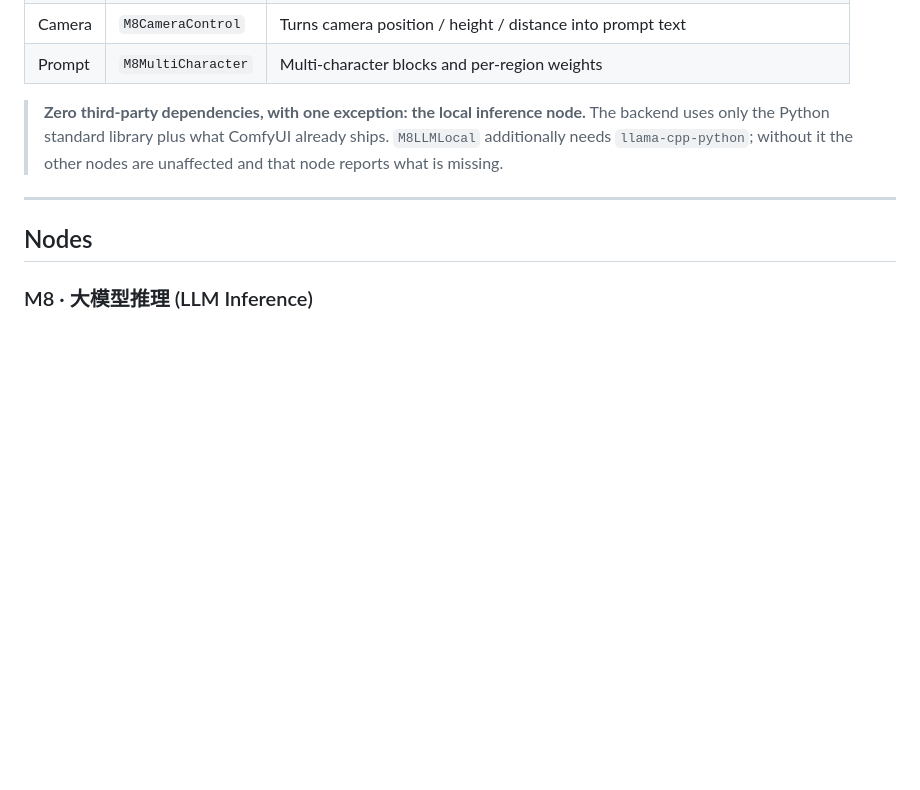
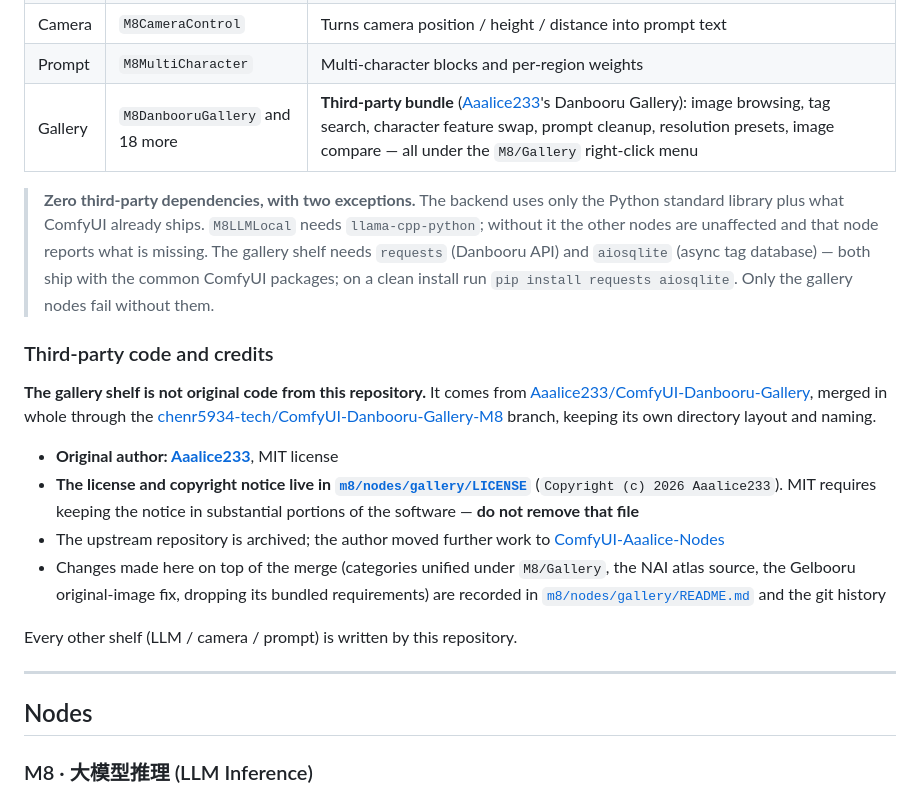
Before and after one commit to chenr5934-tech/ComfyUI-M8nodes, a Markdown page: README.en.md, the part around the change. GitHub-like rendering; blank space fills up the shorter version.

Commit message:
Credit Aaalice233 for the gallery shelf
The gallery shelf is not original code here: it comes from
Aaalice233/ComfyUI-Danbooru-Gallery (MIT, now archived), merged in whole
through the ComfyUI-Danbooru-Gallery-M8 branch. The subdirectory kept its
LICENSE, but neither README said whose code it was or under what terms — and
the English README did not mention the shelf at all, so English readers never
saw the two extra dependencies it brings either.

Both READMEs now name the original author, link the upstream and the archived
successor, and point at m8/nodes/gallery/LICENSE, which has to stay in place.
The shelf's own README no longer tells people to clone it separately: it ships
inside this plugin now, so that section explains what it is and what changed.

```diff
--- a/README.en.md
+++ b/README.en.md
@@ -14,11 +14,30 @@ Three shelves, six nodes, plus a standalone web workbench:
 | LLM | `M8LLMLocal` | Runs a GGUF **locally**, no network; pair it with an mmproj for vision |
 | Camera | `M8CameraControl` | Turns camera position / height / distance into prompt text |
 | Prompt | `M8MultiCharacter` | Multi-character blocks and per-region weights |
+| Gallery | `M8DanbooruGallery` and 18 more | **Third-party bundle** ([Aaalice233](https://github.com/Aaalice233)'s Danbooru Gallery): image browsing, tag search, character feature swap, prompt cleanup, resolution presets, image compare — all under the `M8/Gallery` right-click menu |
 
-> **Zero third-party dependencies, with one exception: the local inference node.**
+> **Zero third-party dependencies, with two exceptions.**
 > The backend uses only the Python standard library plus what ComfyUI already ships.
-> `M8LLMLocal` additionally needs `llama-cpp-python`; without it the other nodes are
-> unaffected and that node reports what is missing.
+> `M8LLMLocal` needs `llama-cpp-python`; without it the other nodes are unaffected and
+> that node reports what is missing. The gallery shelf needs `requests` (Danbooru API)
+> and `aiosqlite` (async tag database) — both ship with the common ComfyUI packages;
+> on a clean install run `pip install requests aiosqlite`. Only the gallery nodes fail
+> without them.
+
+### Third-party code and credits
+
+**The gallery shelf is not original code from this repository.** It comes from
+[Aaalice233/ComfyUI-Danbooru-Gallery](https://github.com/Aaalice233/ComfyUI-Danbooru-Gallery),
+merged in whole through the
+[chenr5934-tech/ComfyUI-Danbooru-Gallery-M8](https://github.com/chenr5934-tech/ComfyUI-Danbooru-Gallery-M8)
+branch, keeping its own directory layout and naming.
+
+- **Original author: [Aaalice233](https://github.com/Aaalice233)**, MIT license
+- **The license and copyright notice live in [`m8/nodes/gallery/LICENSE`](m8/nodes/gallery/LICENSE)** (`Copyright (c) 2026 Aaalice233`). MIT requires keeping the notice in substantial portions of the software — **do not remove that file**
+- The upstream repository is archived; the author moved further work to [ComfyUI-Aaalice-Nodes](https://github.com/Aaalice233/ComfyUI-Aaalice-Nodes)
+- Changes made here on top of the merge (categories unified under `M8/Gallery`, the NAI atlas source, the Gelbooru original-image fix, dropping its bundled requirements) are recorded in [`m8/nodes/gallery/README.md`](m8/nodes/gallery/README.md) and the git history
+
+Every other shelf (LLM / camera / prompt) is written by this repository.
 
 ---
 
```
Also changed, not shown: README.md (+16 -2 lines), 1 other file.
